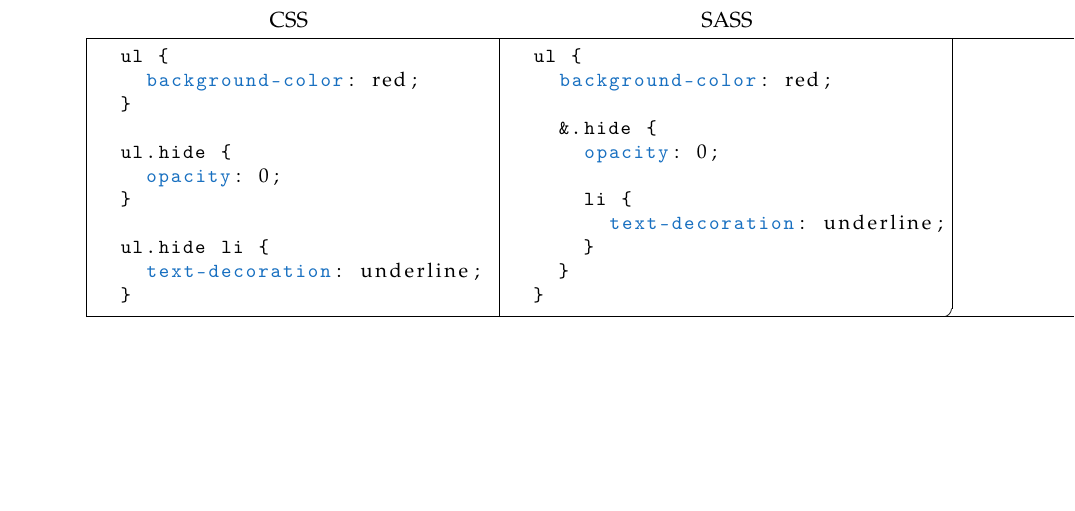
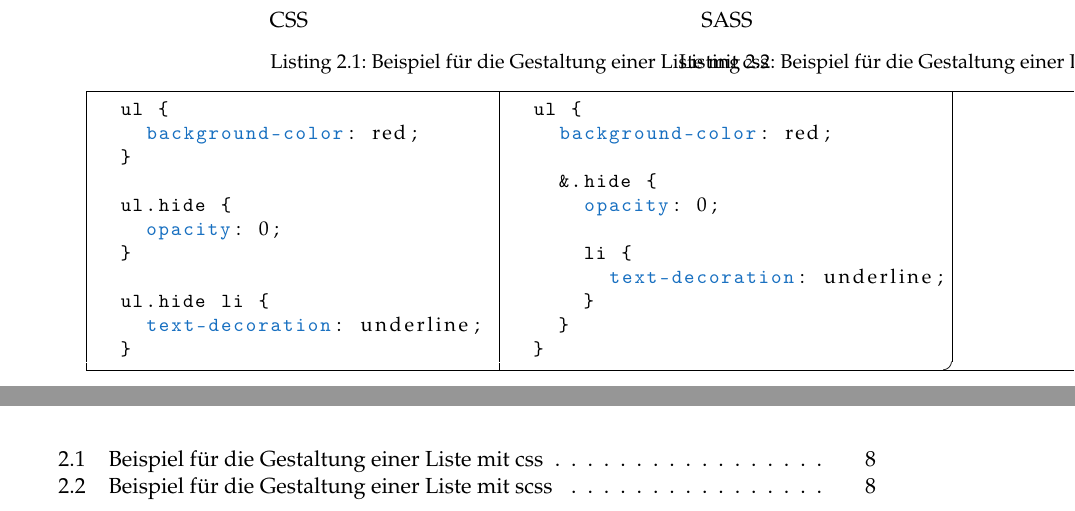
Before and after one commit to johannchopin/master-degree-thesis-paper, a LaTeX thesis (src/08-Thesis_CHOPIN.tex, which reads src/Chapters/Grundlagen/Anwendungsentwicklung_mit_Webtechnologien.tex): part of page 18 of 47 before the commit and two parts of pages 18 and 39 of 47 after it, the two joined at a grey line, cut so that both start at the same text, the shorter picture padded with empty space. Compiled offline with pdfLaTeX.

Commit message:
add listing example

```diff
--- a/src/Chapters/Grundlagen/Anwendungsentwicklung_mit_Webtechnologien.tex
+++ b/src/Chapters/Grundlagen/Anwendungsentwicklung_mit_Webtechnologien.tex
@@ -98,7 +98,7 @@
 \begin{table}[H]
   \begin{tabular}{c c}
     CSS & SASS \\
-    \begin{lstlisting}[language=css]
+    \begin{lstlisting}[language=css,caption={Beispiel für die Gestaltung einer Liste mit css}]
   ul {
     background-color: red;
   }
@@ -112,7 +112,7 @@
   }
       \end{lstlisting}
         &
-    \begin{lstlisting}[language=css]
+    \begin{lstlisting}[language=css,caption={Beispiel für die Gestaltung einer Liste mit scss}]
   ul {
     background-color: red;
 
```
